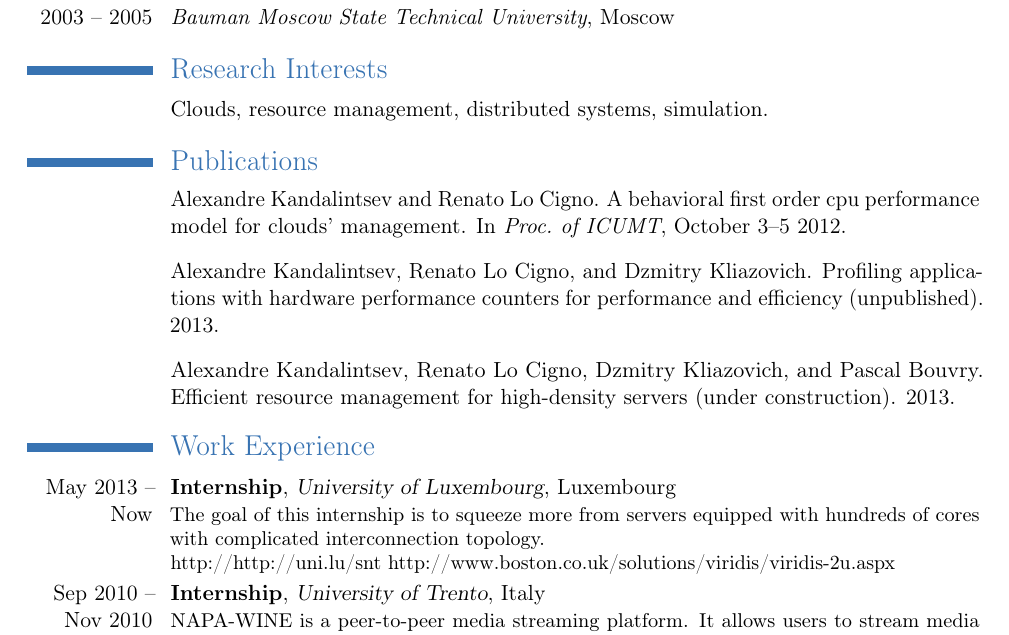
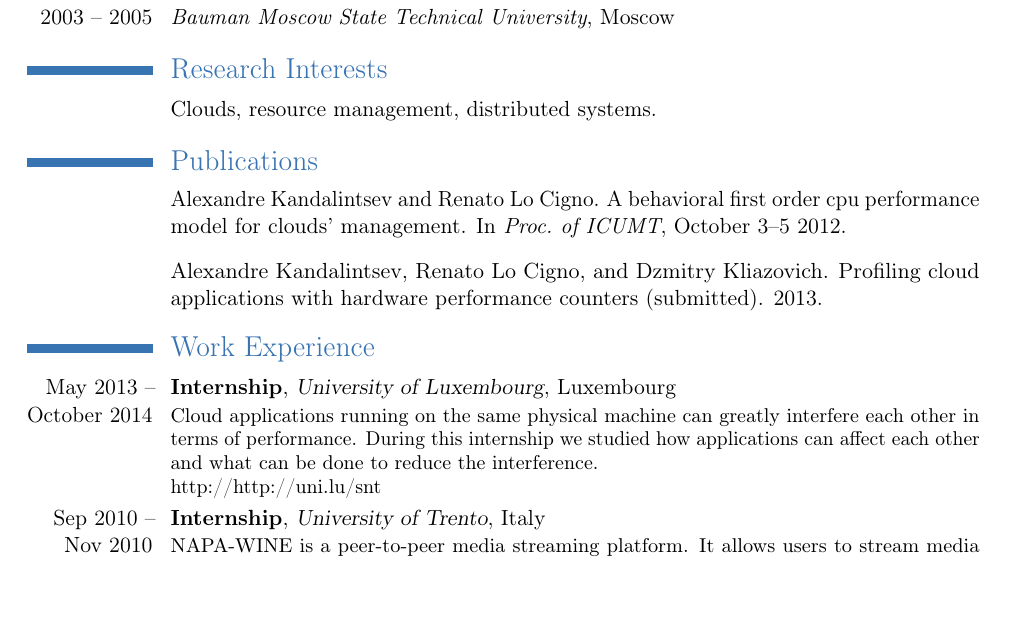
Before and after one commit to kopchik/cv, a LaTeX CV (main.tex, which reads main.bib): part of page 1 of 2, cut so that both start at the same text, the shorter picture padded with empty space. Compiled offline with pdfLaTeX.

Commit message:
revised SNT internship

```diff
--- a/main.bib
+++ b/main.bib
@@ -6,7 +6,7 @@ year = {2013},
 
 @UNPUBLISHED{HPCProf,
 author = {Alexandre Kandalintsev and Renato Lo~Cigno and Dzmitry Kliazovich},
-title = {Profiling Applications with Hardware Performance Counters for Performance and Efficiency (unpublished)},
+title = {Profiling Cloud Applications with Hardware Performance Counters (submitted)},
 year = {2013},
 }
 
--- a/main.tex
+++ b/main.tex
@@ -46,7 +46,7 @@
 
 
 \section{Research Interests}
-\cvitem{}{Clouds, resource management, distributed systems, simulation.}
+\cvitem{}{Clouds, resource management, distributed systems.}
 
 
 \section{Publications}
@@ -78,15 +78,24 @@
 % of the equipment.
 % }
 
-\cventry{May 2013 -- Now}{Internship}{University of Luxembourg}{Luxembourg}{}{
-%Modern servers can have tens of computational units inside -- a small data center!
-%That boxes can have a very non-uniform connectivity between units. In order
-%to squize the maximum performance new resource allocation algorithms are required.
-The goal of this internship is to squeeze more from servers equipped with
-hundreds of cores with complicated interconnection topology.
+\cventry{May 2013 -- October 2014}{Internship}{University of Luxembourg}{Luxembourg}{}{
+% 1
+% Modern servers can have tens of computational units inside -- a small data center!
+% That boxes can have a very non-uniform connectivity between units. In order
+% to squize the maximum performance new resource allocation algorithms are required.
+% 2
+% The goal of this internship is to squeeze more from servers equipped with
+% hundreds of cores with complicated interconnection topology.
+% \\
+% http://http://uni.lu/snt
+% http://www.boston.co.uk/solutions/viridis/viridis-2u.aspx
+% 3
+Cloud applications running on the same physical machine can greatly interfere
+each other in terms of performance. During this internship we studied how
+applications can affect each other and what can be done to reduce the
+interference.
 \\
 http://http://uni.lu/snt
-http://www.boston.co.uk/solutions/viridis/viridis-2u.aspx
 }
 
 \cventry{Sep 2010 -- Nov 2010}{Internship}{University of Trento}{Italy}{}{
```
Also changed, not shown: cv_kandalintsev.pdf, main.bib (2 more changed lines).
